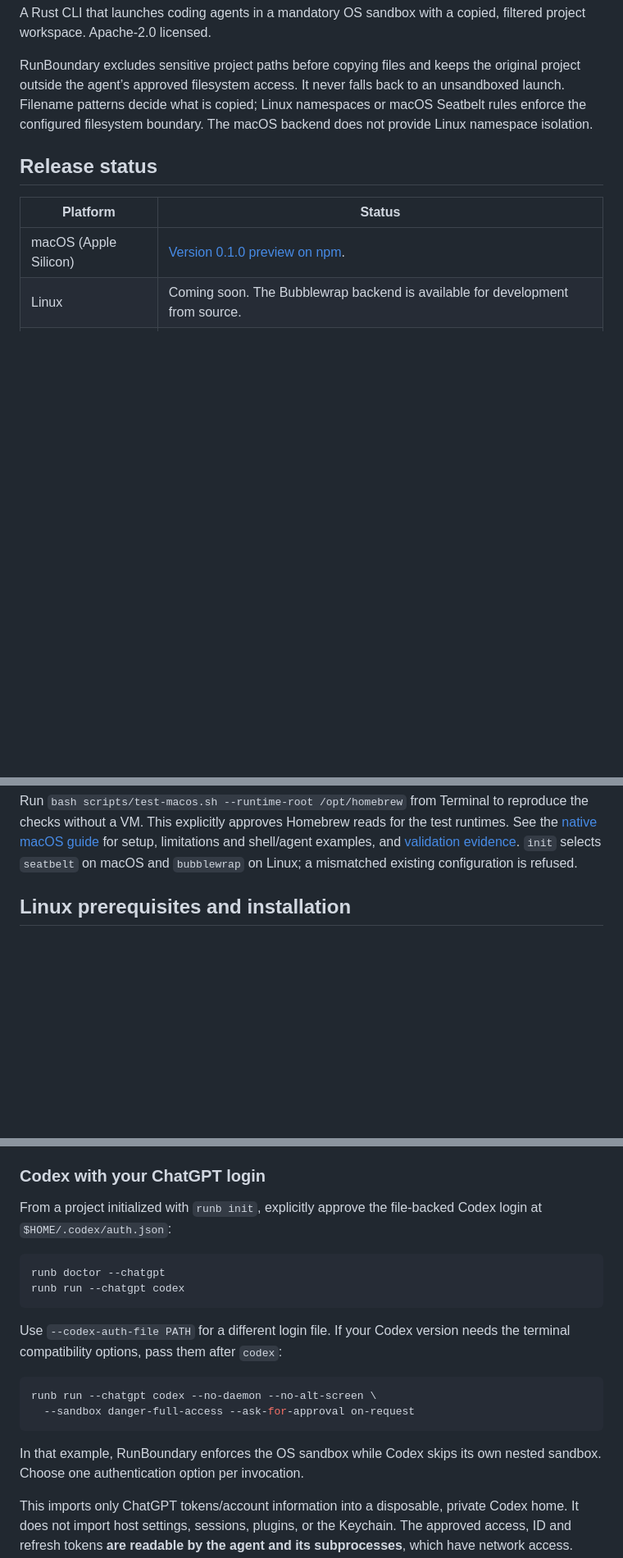
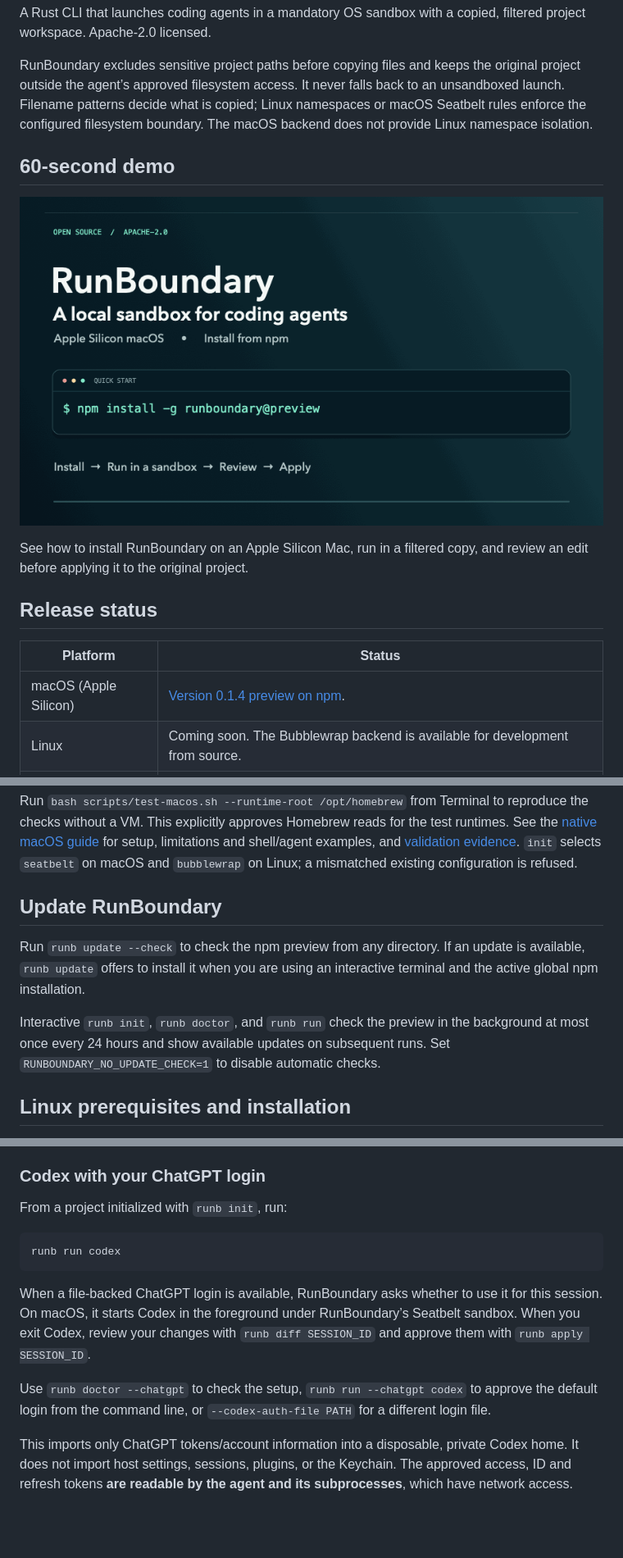
Before and after one commit to GopalNagamani/runboundary, a Markdown page: README.md, 3 parts joined by grey strips. Shown at 82% size. Drawn GitHub-style; pictures changed too: docs/media/runboundary-demo.gif (added); blank space fills up the shorter version.

Commit message:
update, command simplification

````diff
--- a/README.md
+++ b/README.md
@@ -4,11 +4,18 @@ A Rust CLI that launches coding agents in a mandatory OS sandbox with a copied,
 
 RunBoundary excludes sensitive project paths before copying files and keeps the original project outside the agent’s approved filesystem access. It never falls back to an unsandboxed launch. Filename patterns decide what is copied; Linux namespaces or macOS Seatbelt rules enforce the configured filesystem boundary. The macOS backend does not provide Linux namespace isolation.
 
+## 60-second demo
+
+![Animated walkthrough of RunBoundary excluding a fake .env file and reviewing a sandboxed edit](docs/media/runboundary-demo.gif)
+
+See how to install RunBoundary on an Apple Silicon Mac, run in a filtered copy,
+and review an edit before applying it to the original project.
+
 ## Release status
 
 | Platform | Status |
 | --- | --- |
-| macOS (Apple Silicon) | [Version 0.1.0 preview on npm](https://www.npmjs.com/package/runboundary/v/0.1.0). |
+| macOS (Apple Silicon) | [Version 0.1.4 preview on npm](https://www.npmjs.com/package/runboundary/v/0.1.4). |
 | Linux | Coming soon. The Bubblewrap backend is available for development from source. |
 | Windows | Coming soon. Path validation is implemented, and the native sandbox is in development. |
 
@@ -42,6 +49,16 @@ for the test runtimes. See the [native macOS guide](docs/macos.md) for setup,
 limitations and shell/agent examples, and [validation evidence](docs/validation.md).
 `init` selects `seatbelt` on macOS and `bubblewrap` on Linux; a mismatched
 existing configuration is refused.
+
+## Update RunBoundary
+
+Run `runb update --check` to check the npm preview from any directory. If an
+update is available, `runb update` offers to install it when you are using an
+interactive terminal and the active global npm installation.
+
+Interactive `runb init`, `runb doctor`, and `runb run` check the preview in the
+background at most once every 24 hours and show available updates on subsequent
+runs. Set `RUNBOUNDARY_NO_UPDATE_CHECK=1` to disable automatic checks.
 
 ## Linux prerequisites and installation
 
@@ -137,24 +155,20 @@ To check the local sandbox, executable, and selected credential source, replace
 
 ### Codex with your ChatGPT login
 
-From a project initialized with `runb init`, explicitly approve the file-backed
-Codex login at `$HOME/.codex/auth.json`:
+From a project initialized with `runb init`, run:
 
 ```sh
-runb doctor --chatgpt
-runb run --chatgpt codex
+runb run codex
 ```
 
-Use `--codex-auth-file PATH` for a different login file. If your Codex version
-needs the terminal compatibility options, pass them after `codex`:
+When a file-backed ChatGPT login is available, RunBoundary asks whether to
+use it for this session. On macOS, it starts Codex in the foreground under
+RunBoundary’s Seatbelt sandbox. When you exit Codex, review your changes with
+`runb diff SESSION_ID` and approve them with `runb apply SESSION_ID`.
 
-```sh
-runb run --chatgpt codex --no-daemon --no-alt-screen \
-  --sandbox danger-full-access --ask-for-approval on-request
-```
-
-In that example, RunBoundary enforces the OS sandbox while Codex skips its own
-nested sandbox. Choose one authentication option per invocation.
+Use `runb doctor --chatgpt` to check the setup, `runb run --chatgpt codex` to approve
+the default login from the command line, or `--codex-auth-file PATH` for a
+different login file.
 
 This imports only ChatGPT tokens/account information into a disposable, private
 Codex home. It does not import host settings, sessions, plugins, or the Keychain.
````
Also changed, not shown: other parts of README.md (+3 -2 lines), packaging/npm/README.md (+12 -1 lines), 10 other files.
